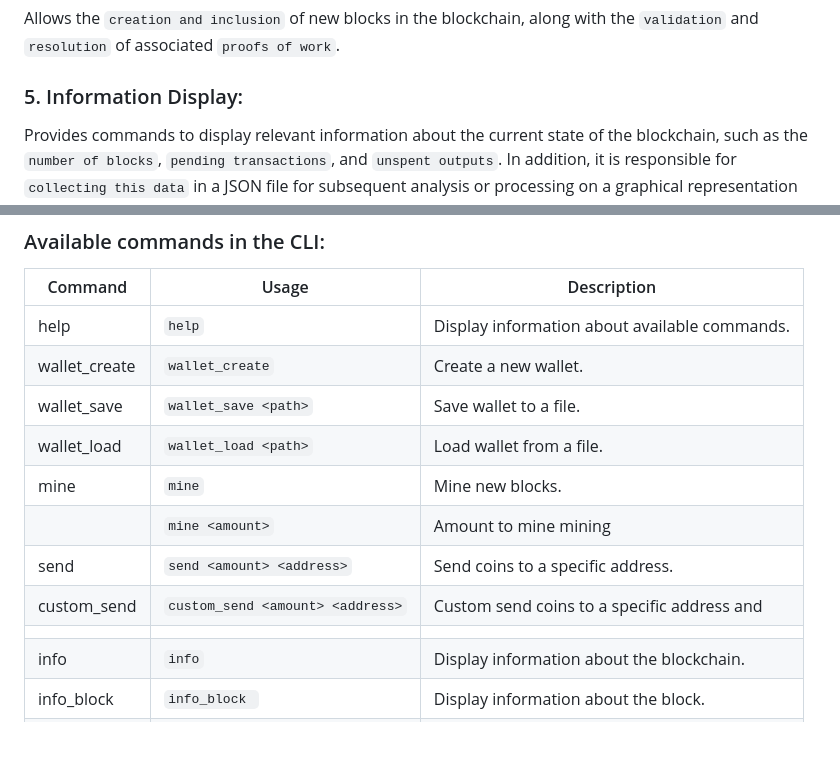
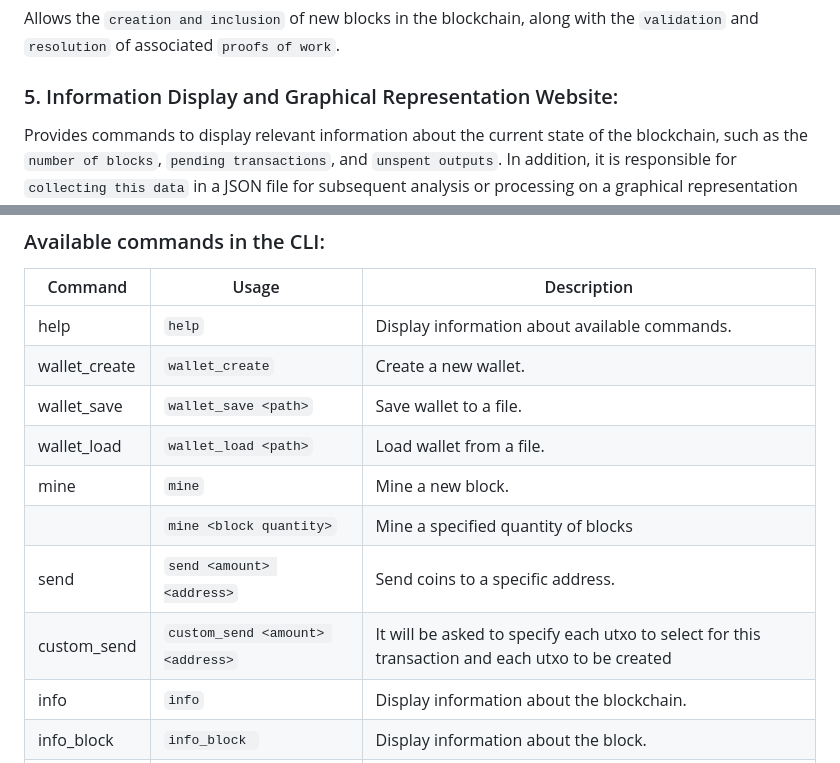
Before and after one commit to crasride/blockchain_cli_extension, a Markdown page: README.md, 2 parts joined by grey strips. Drawn GitHub-style; blank space fills up the shorter version.

Commit message:
add description

```diff
--- a/README.md
+++ b/README.md
@@ -39,7 +39,7 @@ Facilitates the ``sending of transactions`` between different addresses of the b
 Allows the ``creation and inclusion`` of new blocks in the blockchain, along with the
 ``validation`` and ``resolution`` of associated ``proofs of work``.
 
-### 5. Information Display:
+### 5. Information Display and Graphical Representation Website:
 Provides commands to display relevant information about the current state of the blockchain,
  such as the ``number of blocks``, ``pending transactions``, and ``unspent outputs``. In addition, it is
  responsible for ``collecting this data`` in a JSON file for subsequent analysis or processing on
@@ -134,11 +134,10 @@ command or at the end of the use type `info` and option `4`
 | wallet_create  | `wallet_create`                   | Create a new wallet.                            |
 | wallet_save    | `wallet_save <path>`              | Save wallet to a file.                          |
 | wallet_load    | `wallet_load <path>`              | Load wallet from a file.                        |
-| mine           | `mine`                            | Mine new blocks.                                |
-|                | `mine <amount>`                   | Amount to mine mining                           |
+| mine           | `mine`                            | Mine a new block.                               |
+|                | `mine <block quantity>`           | Mine a specified quantity of blocks             |
 | send           | `send <amount> <address>`         | Send coins to a specific address.               |
-| custom_send    | `custom_send <amount> <address>`  | Custom send coins to a specific address and     |
-|                |                                   |                                                 |
+| custom_send    | `custom_send <amount> <address>`  | It will be asked to specify each utxo to select for this transaction and each utxo to be created|for receiver and sender (change)                          |
 | info           | `info`                            | Display information about the blockchain.       |
 | info_block     | `info_block `                     | Display information about the block.            |
 | list_utxo      | `list_utxo`                       | List unspent transactions.                      |
```
